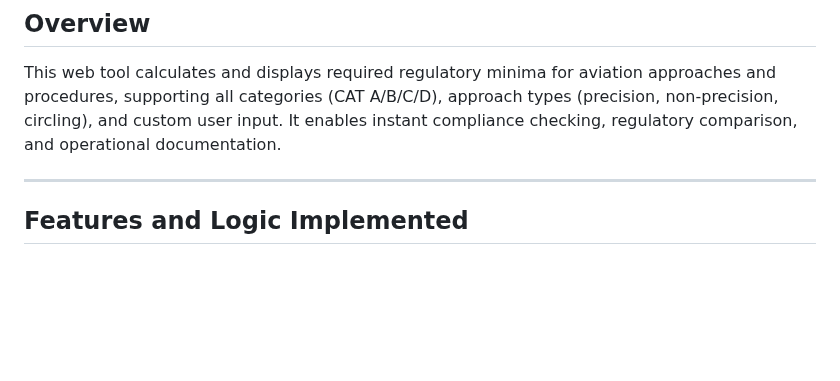
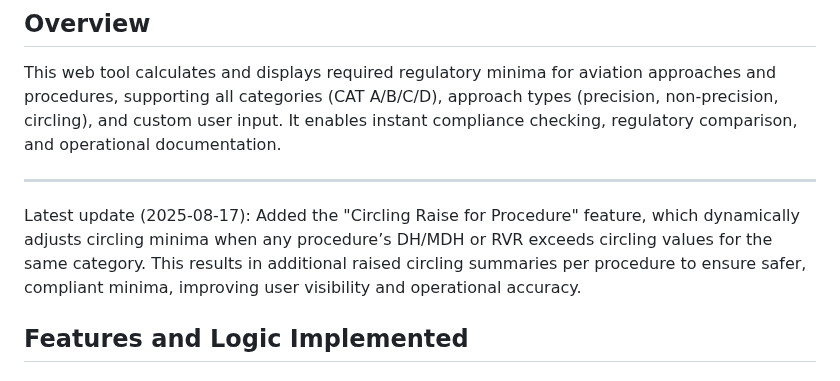
Before and after one commit to vishalkumar-netizen/minimatool2025, a Markdown page: README.md, the part around the change. Rendered like a GitHub page; blank space fills up the shorter version.

```diff
--- a/README.md
+++ b/README.md
@@ -9,6 +9,7 @@
 This web tool calculates and displays required regulatory minima for aviation approaches and procedures, supporting all categories (CAT A/B/C/D), approach types (precision, non-precision, circling), and custom user input. It enables instant compliance checking, regulatory comparison, and operational documentation.
 
 ***
+Latest update (2025-08-17): Added the "Circling Raise for Procedure" feature, which dynamically adjusts circling minima when any procedure’s DH/MDH or RVR exceeds circling values for the same category. This results in additional raised circling summaries per procedure to ensure safer, compliant minima, improving user visibility and operational accuracy.
 
 ## **Features and Logic Implemented**
 
```
